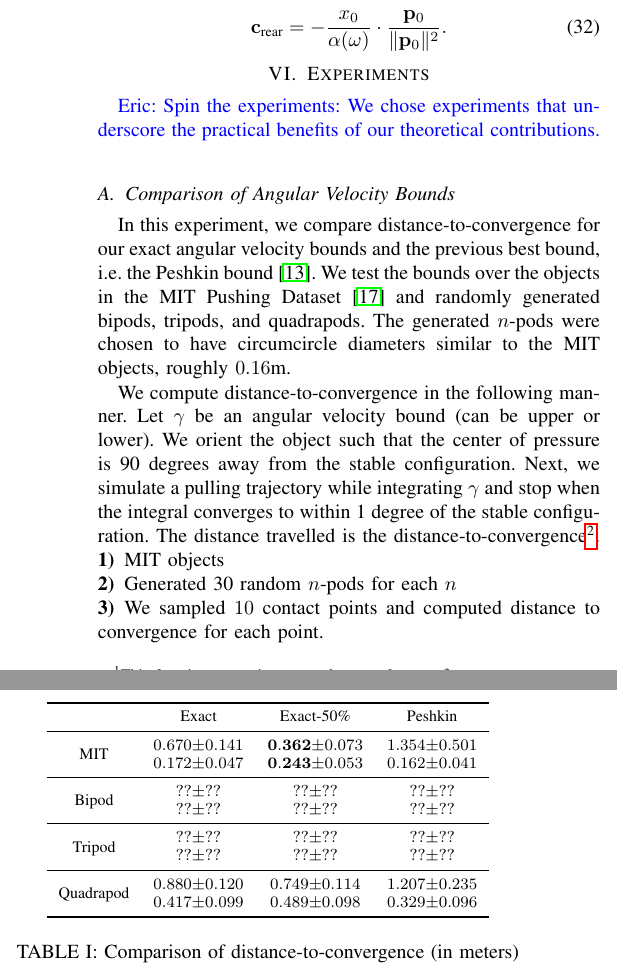
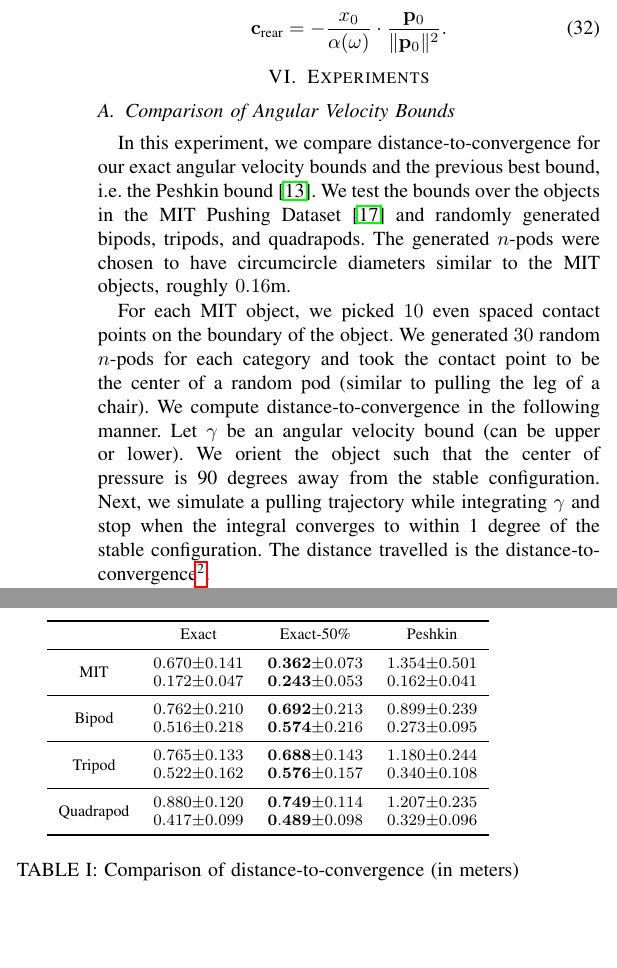
Before and after one commit to ehuang3/robotic_pulling, a LaTeX paper (tex/RSS2017_PressPull.tex): two parts of the columns of page 6 of 7, joined at a grey line, cut so that both start at the same text, the shorter picture padded with empty space. Compiled offline with pdfLaTeX.

Commit message:
tex: Edits to Experiments

```diff
--- a/tex/RSS2017_PressPull.tex
+++ b/tex/RSS2017_PressPull.tex
@@ -1198,8 +1198,8 @@ and the effective rear axle center is the projection of the rotation center onto
 
 
 \section{Experiments}\label{sec:experiments}
-\EH{Spin the experiments: We chose experiments that underscore the
-  practical benefits of our theoretical contributions.}
+% \EH{Spin the experiments: We chose experiments that underscore the
+%   practical benefits of our theoretical contributions.}
 
 \subsection{Comparison of
   Angular Velocity Bounds}\label{sec:bound-comparison}
@@ -1211,22 +1211,26 @@ the MIT Pushing Dataset \cite{YuBFR16} and randomly generated bipods,
 tripods, and quadrapods. The generated $n$-pods were chosen to have
 circumcircle diameters similar to the MIT objects, roughly $0.16$m.
 
-We compute distance-to-convergence in the following manner. Let
-$\gamma$ be an angular velocity bound (can be upper or lower). We
-orient the object such that the center of pressure is 90 degrees away
-from the stable configuration. Next, we simulate a pulling trajectory
-while integrating $\gamma$ and stop when the integral converges to
-within 1 degree of the stable configuration. The distance travelled is
-the distance-to-convergence\footnote{Note that this distance is
+% \begin{inparaenum}
+% \item MIT objects
+% \item Generated 30 random $n$-pods for each $n$
+% \item We sampled $10$ contact points and computed distance to
+%   convergence for each point.
+% \end{inparaenum}
+
+For each MIT object, we picked $10$ even spaced contact points on the
+boundary of the object. We generated $30$ random $n$-pods for each
+category and took the contact point to be the center of a random pod
+(similar to pulling the leg of a chair). We compute
+distance-to-convergence in the following manner. Let $\gamma$ be an
+angular velocity bound (can be upper or lower). We orient the object
+such that the center of pressure is 90 degrees away from the stable
+configuration. Next, we simulate a pulling trajectory while
+integrating $\gamma$ and stop when the integral converges to within 1
+degree of the stable configuration. The distance travelled is the
+distance-to-convergence\footnote{Note that this distance is
   independent of the pulling velocity, see Equation
   (\ref{eq:rot-to-ang}).}.
-
-\begin{inparaenum}
-\item MIT objects
-\item Generated 30 random $n$-pods for each $n$
-\item We sampled $10$ contact points and computed distance to
-  convergence for each point.
-\end{inparaenum}
 
 The experimental results are collected in Table
 \ref{table:convergence-distance}.
@@ -1254,11 +1258,11 @@ bounds are required for smaller tables.
         \midrule
         MIT & $\begin{matrix}0.670\\0.172\end{matrix} \begin{matrix}\pm\\\pm\end{matrix} \begin{matrix}0.141\\ 0.047\end{matrix}$ & $\begin{matrix}\mathbf{0.362}\\\mathbf{0.243}\end{matrix} \begin{matrix}\pm\\\pm\end{matrix} \begin{matrix}0.073\\ 0.053\end{matrix}$ & $\begin{matrix}1.354\\0.162\end{matrix} \begin{matrix}\pm\\\pm\end{matrix} \begin{matrix}0.501\\ 0.041\end{matrix}$ \\
         \midrule
-        Bipod & $\begin{matrix}??\\??\end{matrix} \begin{matrix}\pm\\\pm\end{matrix} \begin{matrix}??\\ ??\end{matrix}$ & $\begin{matrix}??\\??\end{matrix} \begin{matrix}\pm\\\pm\end{matrix} \begin{matrix}??\\ ??\end{matrix}$ & $\begin{matrix}??\\??\end{matrix} \begin{matrix}\pm\\\pm\end{matrix} \begin{matrix}??\\??\end{matrix}$ \\
+        Bipod & $\begin{matrix}0.762\\0.516\end{matrix} \begin{matrix}\pm\\\pm\end{matrix} \begin{matrix}0.210\\ 0.218\end{matrix}$ & $\begin{matrix}\mathbf{0.692}\\\mathbf{0.574}\end{matrix} \begin{matrix}\pm\\\pm\end{matrix} \begin{matrix}0.213\\ 0.216\end{matrix}$ & $\begin{matrix}0.899\\0.273\end{matrix} \begin{matrix}\pm\\\pm\end{matrix} \begin{matrix}0.239\\0.095\end{matrix}$ \\
         \midrule
-        Tripod & $\begin{matrix}??\\??\end{matrix} \begin{matrix}\pm\\\pm\end{matrix} \begin{matrix}??\\ ??\end{matrix}$ & $\begin{matrix}??\\??\end{matrix} \begin{matrix}\pm\\\pm\end{matrix} \begin{matrix}??\\ ??\end{matrix}$ & $\begin{matrix}??\\??\end{matrix} \begin{matrix}\pm\\\pm\end{matrix} \begin{matrix}??\\??\end{matrix}$ \\
+        Tripod & $\begin{matrix}0.765\\0.522\end{matrix} \begin{matrix}\pm\\\pm\end{matrix} \begin{matrix}0.133\\ 0.162\end{matrix}$ & $\begin{matrix}\mathbf{0.688}\\\mathbf{0.576}\end{matrix} \begin{matrix}\pm\\\pm\end{matrix} \begin{matrix}0.143\\ 0.157\end{matrix}$ & $\begin{matrix}1.180\\0.340\end{matrix} \begin{matrix}\pm\\\pm\end{matrix} \begin{matrix}0.244\\0.108\end{matrix}$ \\
         \midrule
-        Quadrapod & $\begin{matrix}0.880\\0.417\end{matrix} \begin{matrix}\pm\\\pm\end{matrix} \begin{matrix}0.120\\ 0.099\end{matrix}$ & $\begin{matrix}0.749\\0.489\end{matrix} \begin{matrix}\pm\\\pm\end{matrix} \begin{matrix}0.114\\ 0.098\end{matrix}$ & $\begin{matrix}1.207\\0.329\end{matrix} \begin{matrix}\pm\\\pm\end{matrix} \begin{matrix}0.235\\0.096\end{matrix}$ \\
+        Quadrapod & $\begin{matrix}0.880\\0.417\end{matrix} \begin{matrix}\pm\\\pm\end{matrix} \begin{matrix}0.120\\ 0.099\end{matrix}$ & $\begin{matrix}\mathbf{0.749}\\\mathbf{0.489}\end{matrix} \begin{matrix}\pm\\\pm\end{matrix} \begin{matrix}0.114\\ 0.098\end{matrix}$ & $\begin{matrix}1.207\\0.329\end{matrix} \begin{matrix}\pm\\\pm\end{matrix} \begin{matrix}0.235\\0.096\end{matrix}$ \\
         \bottomrule
       \end{tabular}
   \end{center}
```
